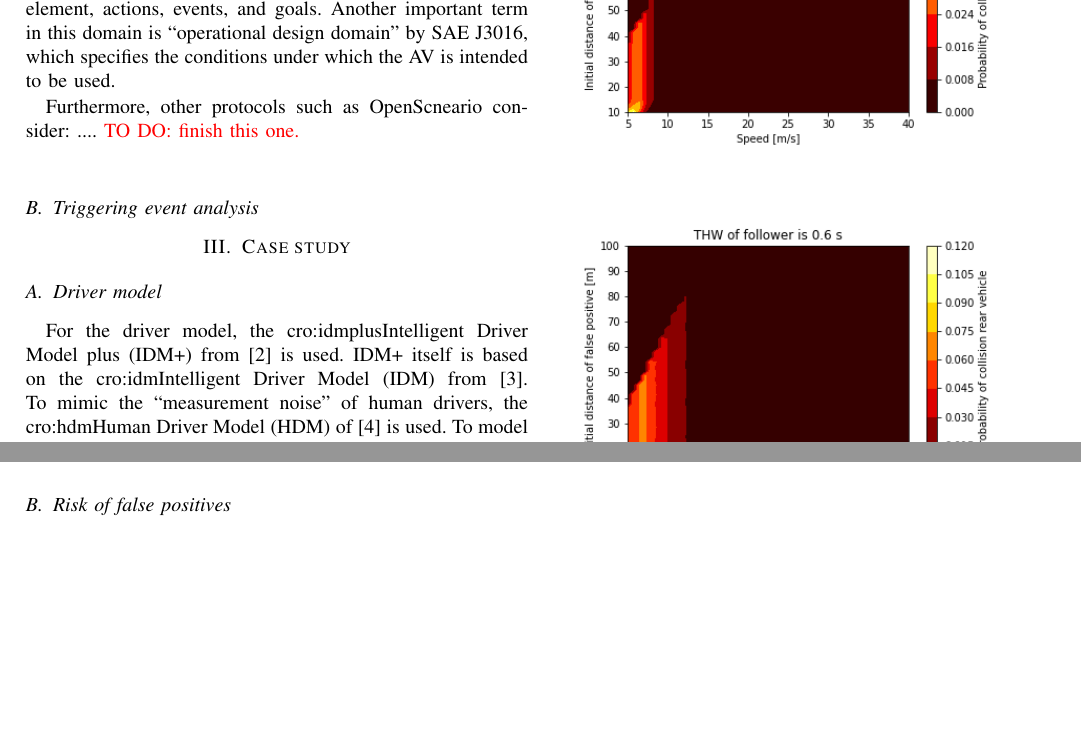
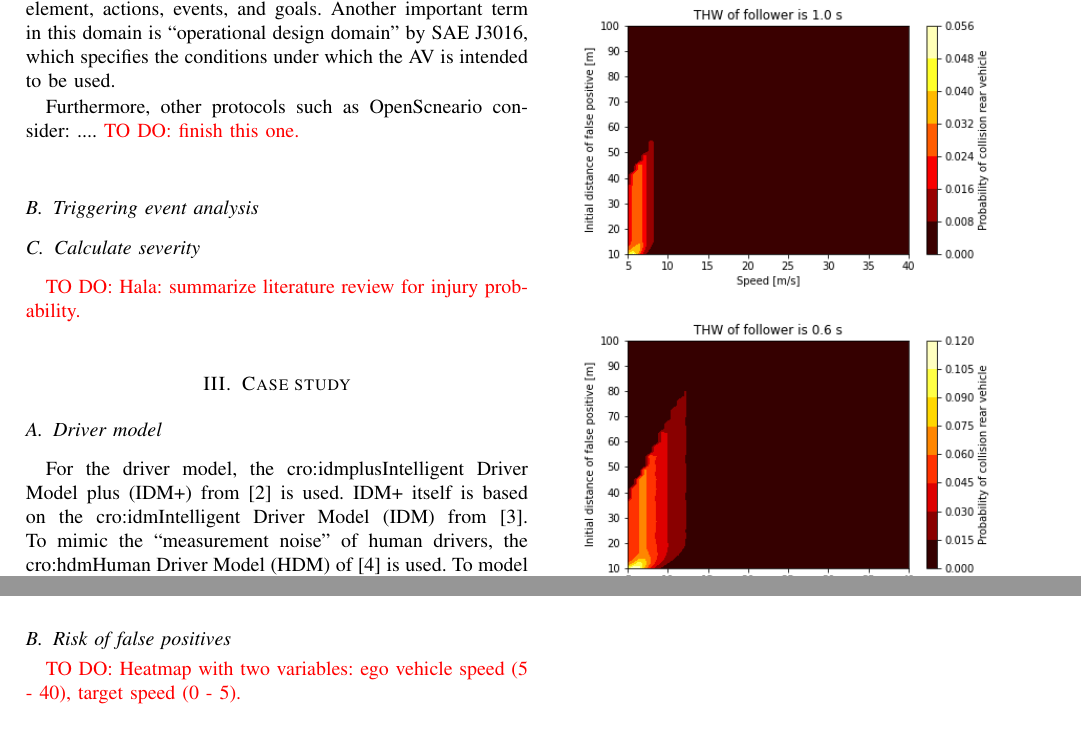
Before and after one commit to ErwindeGelder/ScenarioDomainModel, a LaTeX paper (main.tex, which reads sections/02-method.tex, sections/04-results.tex): two parts of pages 2 and 3 of 3, joined at a grey line, cut so that both start at the same text, the shorter picture padded with empty space. Compiled offline with pdfLaTeX; a missing font is replaced by an installed copy or a similar font; a LaTeX package or settings file that is missing is left out.

Commit message:
Update on Overleaf.

```diff
--- a/sections/02-method.tex
+++ b/sections/02-method.tex
@@ -37,3 +37,10 @@ Furthermore, other protocols such as OpenScneario consider: ....
 
 
 \subsection{Triggering event analysis}
+
+
+
+\subsection{Calculate severity}
+\label{sec:severity}
+
+\todo{Hala: summarize literature review for injury probability.}
--- a/sections/04-results.tex
+++ b/sections/04-results.tex
@@ -20,12 +20,20 @@
 
 \includegraphics[width=.9\linewidth]{figures/fp_vimpact_10_100_5_40_06.png}
 
+%heatmap: f(x1, x2)
+%line: f(x1)
+
+%f1(x1)
+%f2(x1)
+
 \includegraphics[width=.9\linewidth]{figures/fp_vimpact_10_100_5_40_03.png}
 
 
 
 \subsection{Risk of false positives}
 \label{sec:results false positives}
+
+\todo{Heatmap with two variables: ego vehicle speed (5 - 40), target speed (0 - 5).}
 
 
 
```
